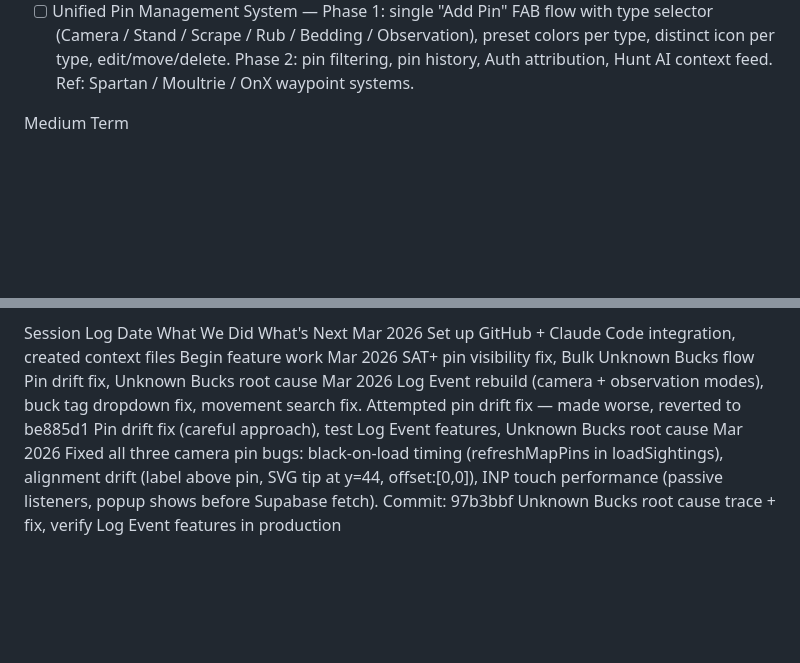
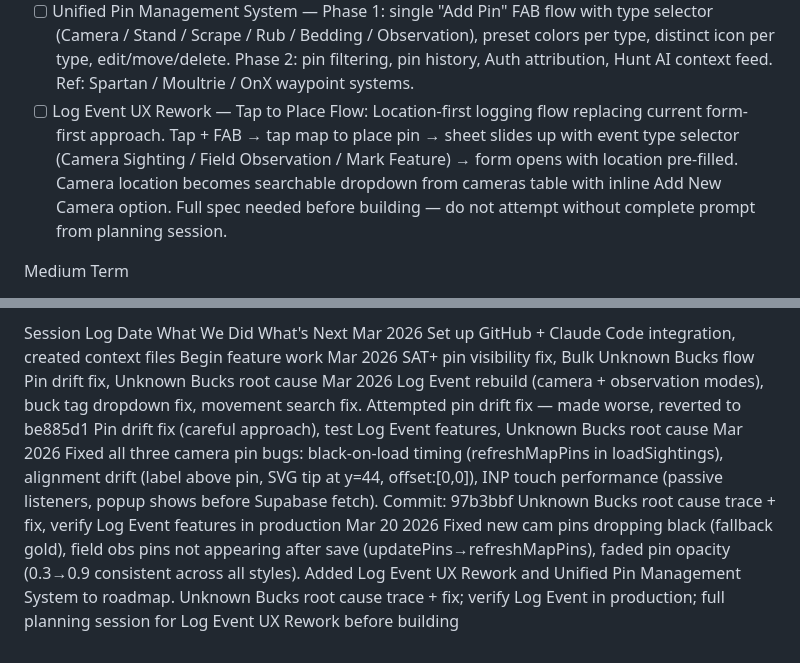
Before and after one commit to Stullllllyyy/Cooley---Lake---Tracker, a Markdown page: TASKS.md, 2 parts joined by grey strips. Rendered like a GitHub page; blank space fills up the shorter version.

Commit message:
End of session Mar 20 2026 — bug fixes, pin management roadmap, log event UX rework planned
https://claude.ai/code/session_014hXrij6Fd6bs6LLqaFbmiH

```diff
--- a/TASKS.md
+++ b/TASKS.md
@@ -23,6 +23,7 @@ Near Term
 * [ ] Multi-property architecture — property_id on all tables (do before Auth)
 * [ ] FAB marker system — Stand/Scrape/Rub/Bedding wired to GPS + property_markers table
 * [ ] Unified Pin Management System — Phase 1: single "Add Pin" FAB flow with type selector (Camera / Stand / Scrape / Rub / Bedding / Observation), preset colors per type, distinct icon per type, edit/move/delete. Phase 2: pin filtering, pin history, Auth attribution, Hunt AI context feed. Ref: Spartan / Moultrie / OnX waypoint systems.
+* [ ] Log Event UX Rework — Tap to Place Flow: Location-first logging flow replacing current form-first approach. Tap + FAB → tap map to place pin → sheet slides up with event type selector (Camera Sighting / Field Observation / Mark Feature) → form opens with location pre-filled. Camera location becomes searchable dropdown from cameras table with inline Add New Camera option. Full spec needed before building — do not attempt without complete prompt from planning session.
 
 Medium Term
 * [ ] Hunt Planner AI Chat tab
@@ -47,3 +48,3 @@ Feature/Fix Notes Date GitHub + Claude Code integration Connected to Vercel + Gi
 
 Session Log
-Date What We Did What's Next Mar 2026 Set up GitHub + Claude Code integration, created context files Begin feature work Mar 2026 SAT+ pin visibility fix, Bulk Unknown Bucks flow Pin drift fix, Unknown Bucks root cause Mar 2026 Log Event rebuild (camera + observation modes), buck tag dropdown fix, movement search fix. Attempted pin drift fix — made worse, reverted to be885d1 Pin drift fix (careful approach), test Log Event features, Unknown Bucks root cause Mar 2026 Fixed all three camera pin bugs: black-on-load timing (refreshMapPins in loadSightings), alignment drift (label above pin, SVG tip at y=44, offset:[0,0]), INP touch performance (passive listeners, popup shows before Supabase fetch). Commit: 97b3bbf Unknown Bucks root cause trace + fix, verify Log Event features in production
+Date What We Did What's Next Mar 2026 Set up GitHub + Claude Code integration, created context files Begin feature work Mar 2026 SAT+ pin visibility fix, Bulk Unknown Bucks flow Pin drift fix, Unknown Bucks root cause Mar 2026 Log Event rebuild (camera + observation modes), buck tag dropdown fix, movement search fix. Attempted pin drift fix — made worse, reverted to be885d1 Pin drift fix (careful approach), test Log Event features, Unknown Bucks root cause Mar 2026 Fixed all three camera pin bugs: black-on-load timing (refreshMapPins in loadSightings), alignment drift (label above pin, SVG tip at y=44, offset:[0,0]), INP touch performance (passive listeners, popup shows before Supabase fetch). Commit: 97b3bbf Unknown Bucks root cause trace + fix, verify Log Event features in production Mar 20 2026 Fixed new cam pins dropping black (fallback gold), field obs pins not appearing after save (updatePins→refreshMapPins), faded pin opacity (0.3→0.9 consistent across all styles). Added Log Event UX Rework and Unified Pin Management System to roadmap. Unknown Bucks root cause trace + fix; verify Log Event in production; full planning session for Log Event UX Rework before building
```
Also changed, not shown: other parts of TASKS.md (+1 -1 lines), CLAUDE.md (+4 -1 lines), PLANNING.md (+1 -1 lines).
